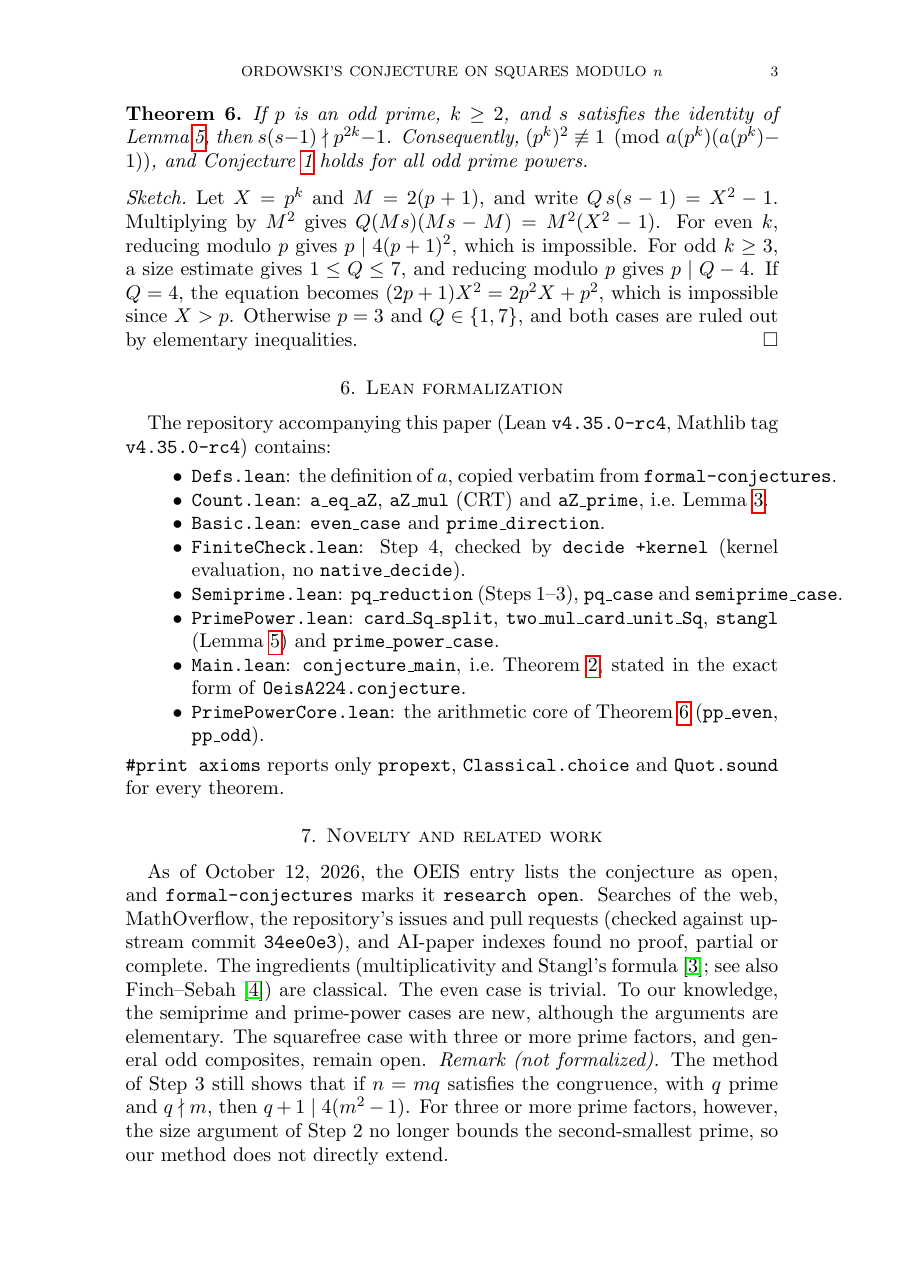
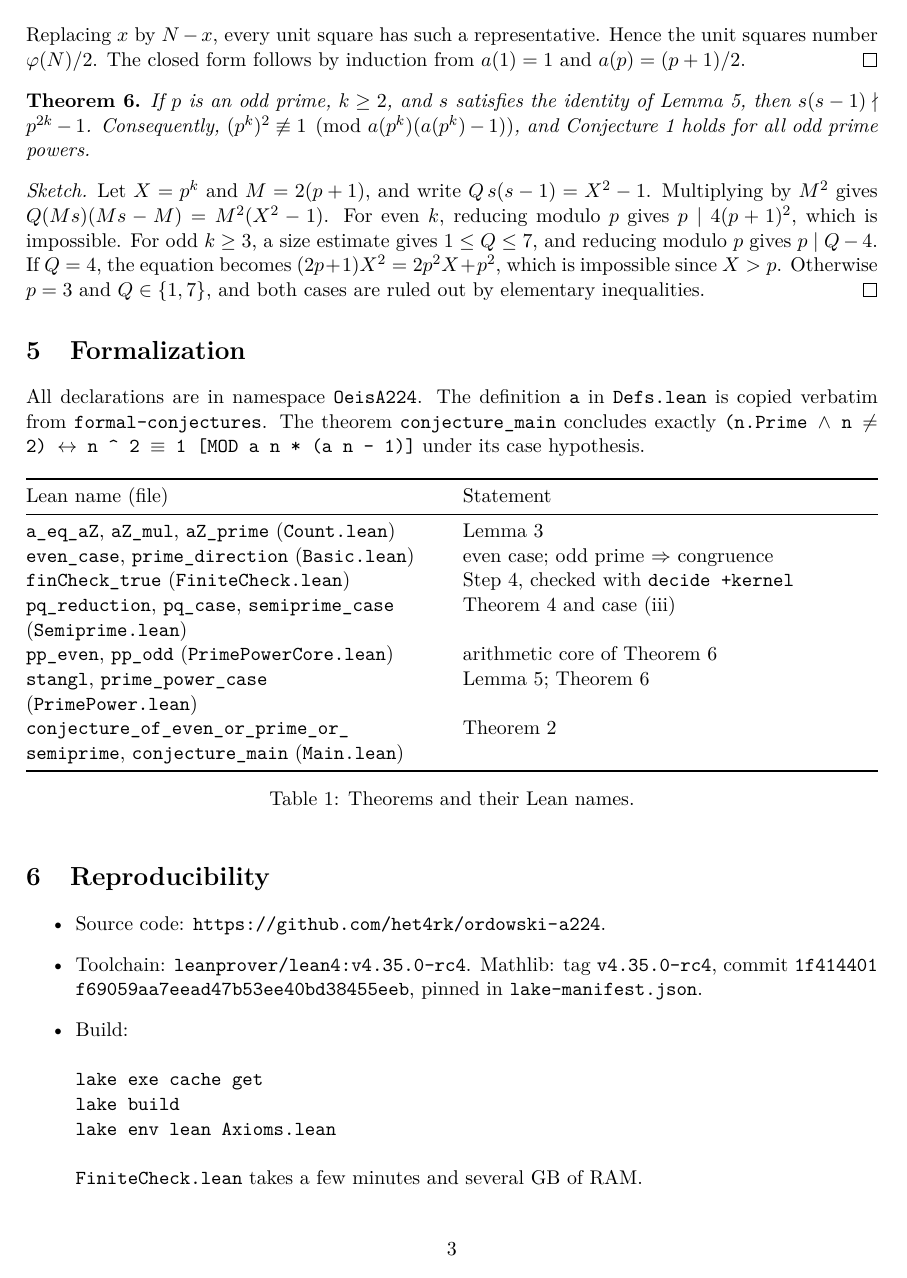
Before and after one commit to het4rk/ordowski-a224, a LaTeX paper (paper/paper.tex): page 3 of 4. Compiled offline with pdfLaTeX.

```diff
--- a/paper/paper.tex
+++ b/paper/paper.tex
@@ -5,3 +16,2 @@
 \newtheorem{conjecture}[theorem]{Conjecture}
 \theoremstyle{remark}\newtheorem{remark}[theorem]{Remark}
-\title[Ordowski's conjecture on squares modulo $n$]{On Ordowski's characterization of odd primes by the number of squares modulo $n$: prime powers and semiprimes, formalized in Lean~4}
@@ -18,2 +34 @@
 
-\begin{conjecture}[Ordowski]\label{conj}
@@ -69,18 +85,39 @@
 \end{proof}
 
 
-\section{Lean formalization}
-The repository accompanying this paper (Lean \texttt{v4.35.0-rc4}, Mathlib tag \texttt{v4.35.0-rc4}) contains:
+
+\section{Formalization}
+All declarations are in namespace \lean{OeisA224}. The definition \lean{a} in \lean{Defs.lean} is copied verbatim from \texttt{formal-conjectures}. The theorem \lean{conjecture\_main} concludes exactly \lean{(n.Prime \(\wedge\) n \(\neq\) 2) \(\leftrightarrow\) n \textasciicircum{} 2 \(\equiv\) 1 [MOD a n * (a n - 1)]} under its case hypothesis.
+\begin{table}[ht]
+\centering
+\begin{tabularx}{\linewidth}{@{}>{\raggedright\arraybackslash}X>{\raggedright\arraybackslash}X@{}}
+\toprule
+Lean name (file) & Statement \\
+\midrule
+\lean{a\_eq\_aZ}, \lean{aZ\_mul}, \lean{aZ\_prime} (\lean{Count.lean}) & Lemma~\ref{mult} \\
+\lean{even\_case}, \lean{prime\_direction} (\lean{Basic.lean}) & even case; odd prime $\Rightarrow$ congruence \\
+\lean{finCheck\_true} (\lean{FiniteCheck.lean}) & Step~4, checked with \lean{decide +kernel} \\
+\lean{pq\_reduction}, \lean{pq\_case}, \lean{semiprime\_case} (\lean{Semiprime.lean}) & Theorem~\ref{pq} and case (iii) \\
+\lean{pp\_even}, \lean{pp\_odd} (\lean{PrimePowerCore.lean}) & arithmetic core of Theorem~\ref{pp} \\
+\lean{stangl}, \lean{prime\_power\_case} (\lean{PrimePower.lean}) & Lemma~\ref{stangl}; Theorem~\ref{pp} \\
+\lean{conjecture\_of\_even\_or\_prime\_or\_semiprime}, \lean{conjecture\_main} (\lean{Main.lean}) & Theorem~\ref{main} \\
+\bottomrule
+\end{tabularx}
+\caption{Theorems and their Lean names.}\label{tab:lean}
+\end{table}
+
+\section{Reproducibility}
 \begin{itemize}
-\item \texttt{Defs.lean}: the definition of $a$, copied verbatim from \texttt{formal-conjectures}.
-\item \texttt{Count.lean}: \texttt{a\_eq\_aZ}, \texttt{aZ\_mul} (CRT) and \texttt{aZ\_prime}, i.e.\ Lemma~\ref{mult}.
-\item \texttt{Basic.lean}: \texttt{even\_case} and \texttt{prime\_direction}.
-\item \texttt{FiniteCheck.lean}: Step~4, checked by \texttt{decide +kernel} (kernel evaluation, no \texttt{native\_decide}).
-\item \texttt{Semiprime.lean}: \texttt{pq\_reduction} (Steps~1--3), \texttt{pq\_case} and \texttt{semiprime\_case}.
-\item \texttt{PrimePower.lean}: \texttt{card\_Sq\_split}, \texttt{two\_mul\_card\_unit\_Sq}, \texttt{stangl} (Lemma~\ref{stangl}) and \texttt{prime\_power\_case}.\item \texttt{Main.lean}: \texttt{conjecture\_main}, i.e.\ Theorem~\ref{main}, stated in the exact form of \texttt{OeisA224.conjecture}.
-\item \texttt{PrimePowerCore.lean}: the arithmetic core of Theorem~\ref{pp} (\texttt{pp\_even}, \texttt{pp\_odd}).
+\item Source code: \url{https://github.com/het4rk/ordowski-a224}.
+\item Toolchain: \texttt{leanprover/lean4:v4.35.0-rc4}. Mathlib: tag \texttt{v4.35.0-rc4}, commit \nolinkurl{1f414401f69059aa7eead47b53ee40bd38455eeb}, pinned in \texttt{lake-manifest.json}.
+\item Build:
+\begin{verbatim}
+lake exe cache get
+lake build
+lake env lean Axioms.lean
+\end{verbatim}
+ \lean{FiniteCheck.lean} takes a few minutes and several GB of RAM.
+\item Axioms: all 12 declarations listed in \texttt{Axioms.lean}, including \lean{conjecture\_main}, depend only on \texttt{propext}, \texttt{Classical.choice} and \texttt{Quot.sound}.
+\item Attestation: \texttt{verification/} contains the fresh-clone build log, the axiom output and \texttt{VERIFICATION.md}, which records the commit, the toolchain and SHA-256 hashes of the Lean sources. CI (\url{https://github.com/het4rk/ordowski-a224/actions/workflows/lean.yml}) rebuilds the project on every push. It rejects \texttt{sorry} and non-whitelisted axioms, and uploads the build log and axiom report as artifacts.
 \end{itemize}
-\texttt{\#print axioms} reports only \texttt{propext}, \texttt{Classical.choice} and \texttt{Quot.sound} for every theorem.
 
-\section{Novelty and related work}
-As of October 12, 2026, the OEIS entry lists the conjecture as open, and \texttt{formal-conjectures} marks it \texttt{research open}. Searches of the web, MathOverflow, the repository's issues and pull requests (checked against upstream commit \texttt{34ee0e3}), and AI-paper indexes found no proof, partial or complete. The ingredients (multiplicativity and Stangl's formula~\cite{stangl}; see also Finch--Sebah~\cite{fs}) are classical. The even case is trivial. To our knowledge, the semiprime and prime-power cases are new, although the arguments are elementary. The squarefree case with three or more prime factors, and general odd composites, remain open. \emph{Remark (not formalized).} The method of Step~3 still shows that if $n=mq$ satisfies the congruence, with $q$ prime and $q\nmid m$, then $q+1\mid 4(m^2-1)$. For three or more prime factors, however, the size argument of Step~2 no longer bounds the second-smallest prime, so our method does not directly extend.
@@ -90 +127,0 @@
-\bibitem{oeis} OEIS Foundation, \emph{A000224: Number of squares mod n}, \url{https://oeis.org/A000224}.
```
Also changed, not shown: .github/workflows/lean.yml (+25 -4 lines), README.md, paper/paper.tex (60 more changed lines), 1 other file.
